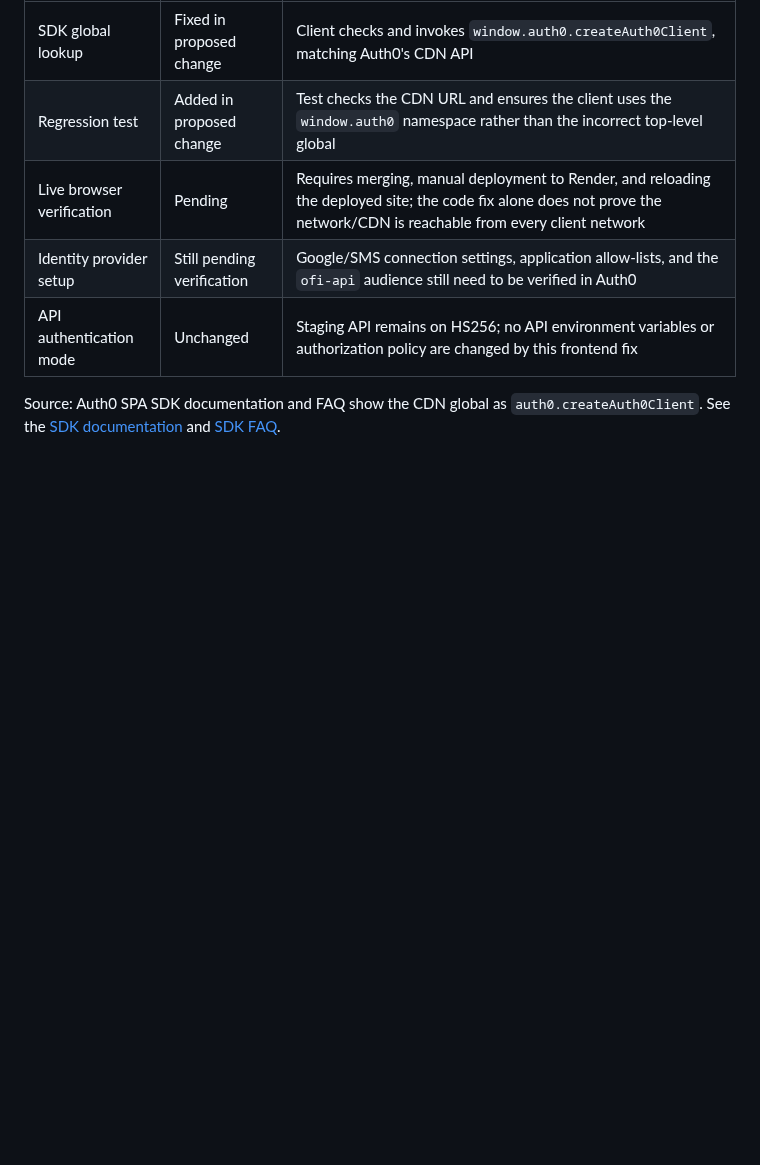
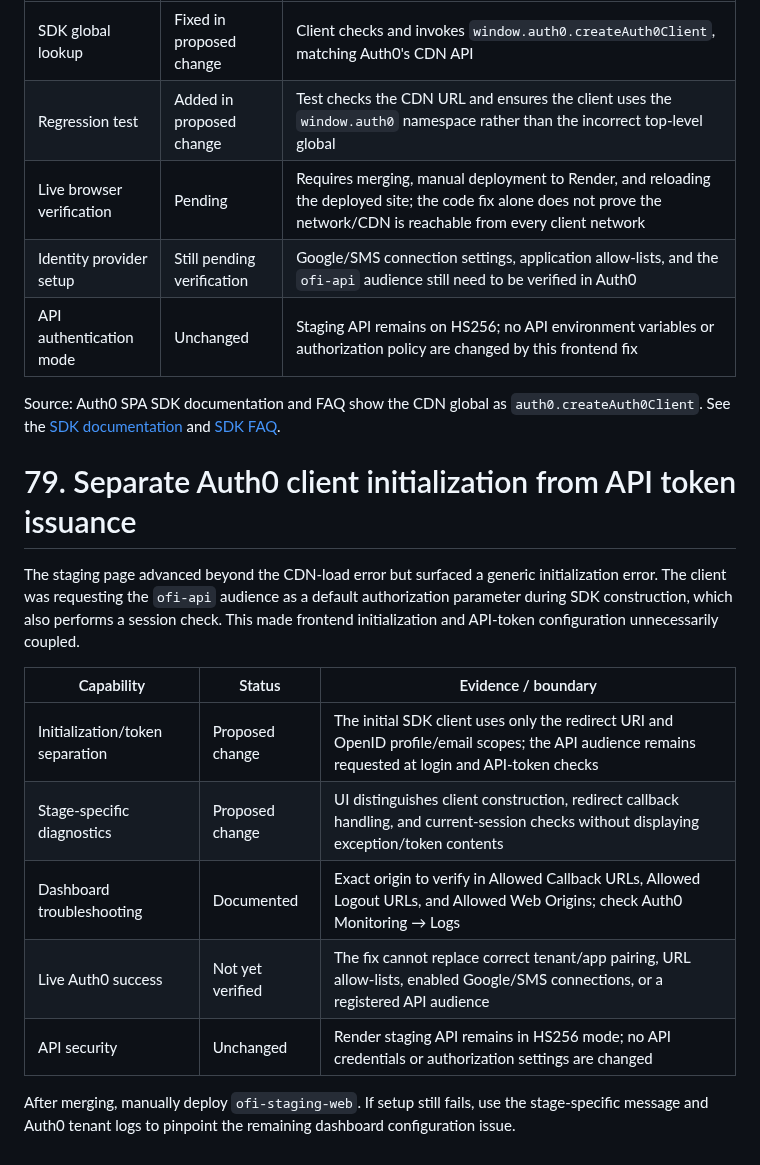
Before and after one commit to vkraj1123/Open-farm-intelligence, a Markdown page: README.md, the part around the change. Rendered like a GitHub page; blank space fills up the shorter version.

Commit message:
Track Auth0 initialization diagnostics milestone

```diff
--- a/README.md
+++ b/README.md
@@ -2746,3 +2746,17 @@ The live staging sign-in page displayed the Auth0 SDK-load error after the publi
 | API authentication mode | Unchanged | Staging API remains on HS256; no API environment variables or authorization policy are changed by this frontend fix |
 
 Source: Auth0 SPA SDK documentation and FAQ show the CDN global as `auth0.createAuth0Client`. See the [SDK documentation](https://auth0.github.io/auth0-spa-js/) and [SDK FAQ](https://github.com/auth0/auth0-spa-js/blob/main/FAQ.md).
+
+# 79. Separate Auth0 client initialization from API token issuance
+
+The staging page advanced beyond the CDN-load error but surfaced a generic initialization error. The client was requesting the `ofi-api` audience as a default authorization parameter during SDK construction, which also performs a session check. This made frontend initialization and API-token configuration unnecessarily coupled.
+
+| Capability | Status | Evidence / boundary |
+|---|---|---|
+| Initialization/token separation | Proposed change | The initial SDK client uses only the redirect URI and OpenID profile/email scopes; the API audience remains requested at login and API-token checks |
+| Stage-specific diagnostics | Proposed change | UI distinguishes client construction, redirect callback handling, and current-session checks without displaying exception/token contents |
+| Dashboard troubleshooting | Documented | Exact origin to verify in Allowed Callback URLs, Allowed Logout URLs, and Allowed Web Origins; check Auth0 Monitoring → Logs |
+| Live Auth0 success | Not yet verified | The fix cannot replace correct tenant/app pairing, URL allow-lists, enabled Google/SMS connections, or a registered API audience |
+| API security | Unchanged | Render staging API remains in HS256 mode; no API credentials or authorization settings are changed |
+
+After merging, manually deploy `ofi-staging-web`. If setup still fails, use the stage-specific message and Auth0 tenant logs to pinpoint the remaining dashboard configuration issue.
```
